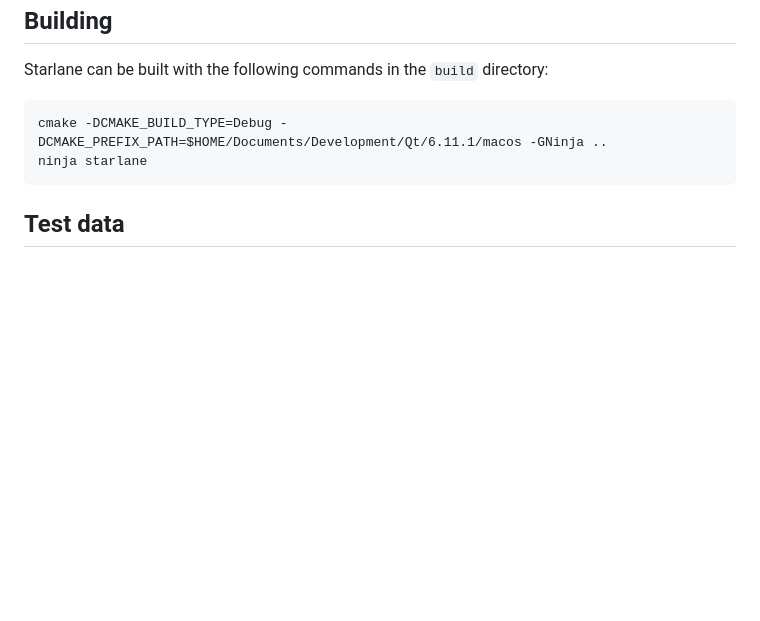
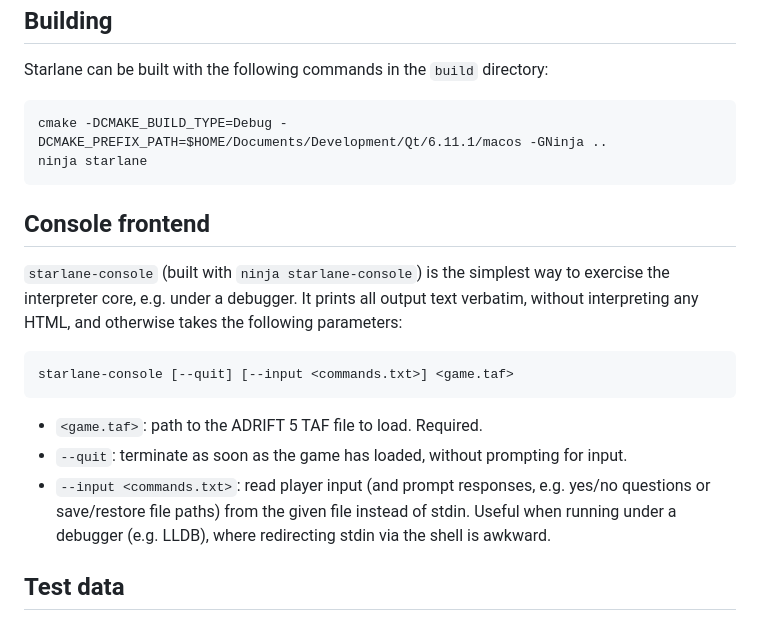
Before and after one commit to awlck/starlane, a Markdown page: CLAUDE.md, the part around the change. GitHub-like rendering; blank space fills up the shorter version.

Commit message:
Document console frontend parameters in CLAUDE.md
Note the --quit and --input switches so future sessions know how to
drive starlane-console without hunting through its source.

Co-Authored-By: Claude Sonnet 5 <noreply@anthropic.com>

````diff
--- a/CLAUDE.md
+++ b/CLAUDE.md
@@ -62,6 +62,23 @@ cmake -DCMAKE_BUILD_TYPE=Debug -DCMAKE_PREFIX_PATH=$HOME/Documents/Development/Q
 ninja starlane
 ```
 
+## Console frontend
+
+`starlane-console` (built with `ninja starlane-console`) is the simplest way to exercise the
+interpreter core, e.g. under a debugger. It prints all output text verbatim, without
+interpreting any HTML, and otherwise takes the following parameters:
+
+```
+starlane-console [--quit] [--input <commands.txt>] <game.taf>
+```
+
+* `<game.taf>`: path to the ADRIFT 5 TAF file to load. Required.
+* `--quit`: terminate as soon as the game has loaded, without prompting for input.
+* `--input <commands.txt>`: read player input (and prompt responses, e.g. yes/no
+  questions or save/restore file paths) from the given file instead of stdin. Useful
+  when running under a debugger (e.g. LLDB), where redirecting stdin via the shell is
+  awkward.
+
 ## Test data
 
 There is no formal test suite yet, since we are still working towards making most files
````
